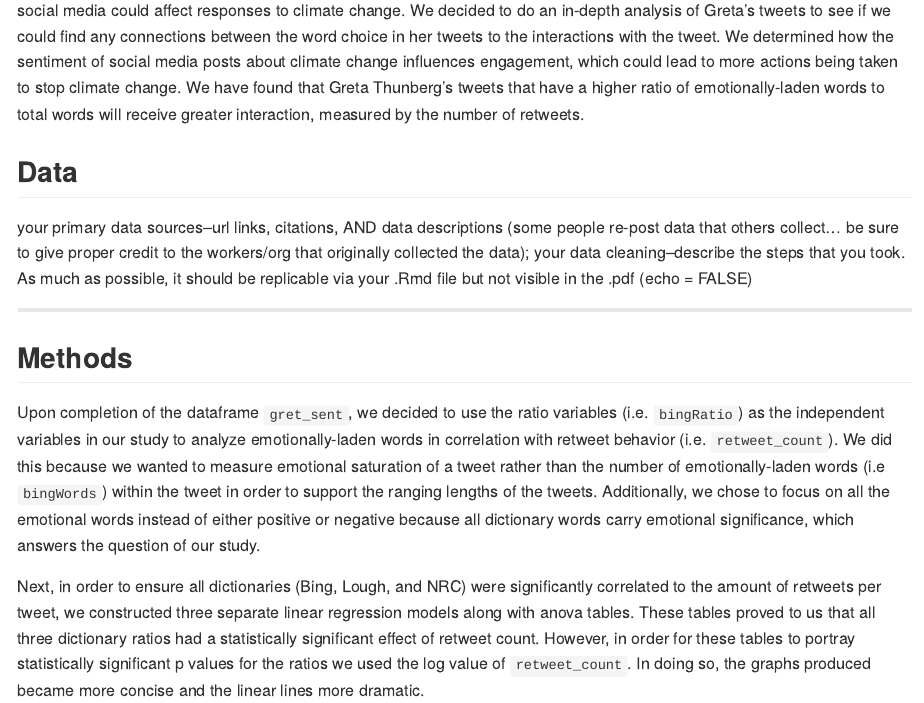
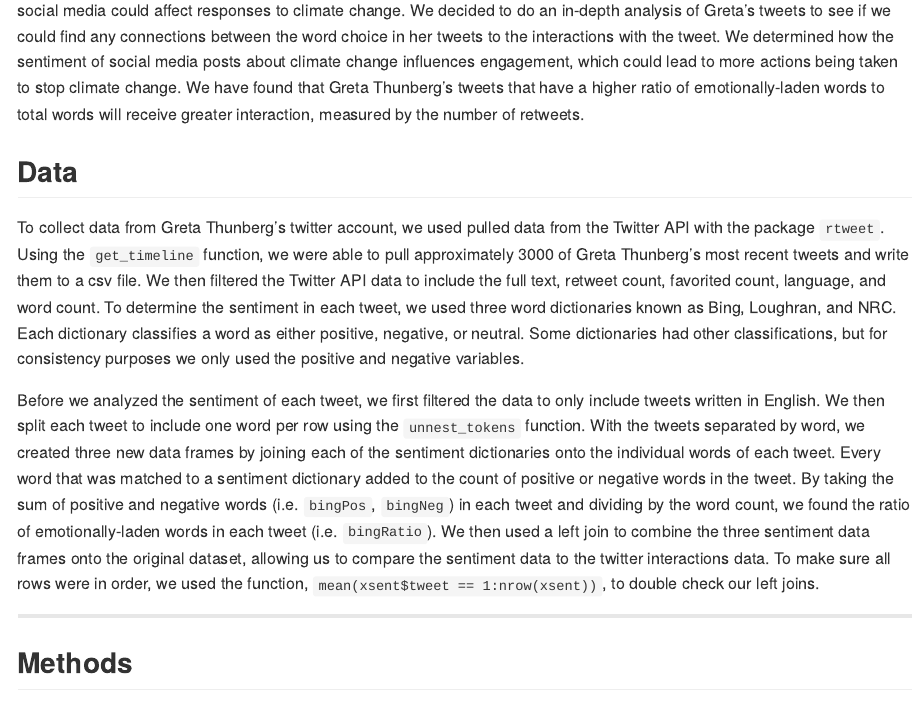
Before and after one commit to sgiustino/Stat433FinalProject, an R Markdown document (README.Rmd): the page in a window 1100 px wide, from 500 px down. The pictures show the output file README.md that the author committed with the source, drawn offline in the style of GitHub.

Commit message:
added data section

````diff
--- a/README.Rmd
+++ b/README.Rmd
@@ -29,8 +29,10 @@ With the impending threats of climate change over the past half-decade, and the
 
 ## Data
 
-your primary data sources–url links, citations, AND data descriptions (some people re-post data that others collect… be sure to give proper credit to the workers/org that originally collected the data);
-your data cleaning–describe the steps that you took. As much as possible, it should be replicable via your .Rmd file but not visible in the .pdf (echo = FALSE)
+To collect data from Greta Thunberg’s twitter account, we used pulled data from the Twitter API with the package `rtweet`. Using the `get_timeline` function, we were able to pull approximately 3000 of Greta Thunberg’s most recent tweets and write them to a csv file. We then filtered the Twitter API data to include the full text, retweet count, favorited count, language, and word count. To determine the sentiment in each tweet, we used three word dictionaries known as Bing, Loughran, and NRC. Each dictionary classifies a word as either positive, negative, or neutral. Some dictionaries had other classifications, but for consistency purposes we only used the positive and negative variables.
+
+Before we analyzed the sentiment of each tweet, we first filtered the data to only include tweets written in English. We then split each tweet to include one word per row using the `unnest_tokens` function. With the tweets separated by word, we created three new data frames by joining each of the sentiment dictionaries onto the individual words of each tweet. Every word that was matched to a sentiment dictionary added to the count of positive or negative words in the tweet. By taking the sum of positive and negative words (i.e. `bingPos`, `bingNeg`) in each tweet and dividing by the word count, we found the ratio of emotionally-laden words in each tweet (i.e. `bingRatio`). We then used a left join to combine the three sentiment data frames onto the original dataset, allowing us to compare the sentiment data to the twitter interactions data. To make sure all rows were in order, we used the function, `mean(xsent$tweet == 1:nrow(xsent))`, to double check our left joins.
+
 
 ```{r, echo = F}
 ## This is how we pulled the tweets from Twitter, but we only did this once since it automatically pulls the most recent tweets and we wanted to get consistent results.
````
Also changed, not shown: README.md.
